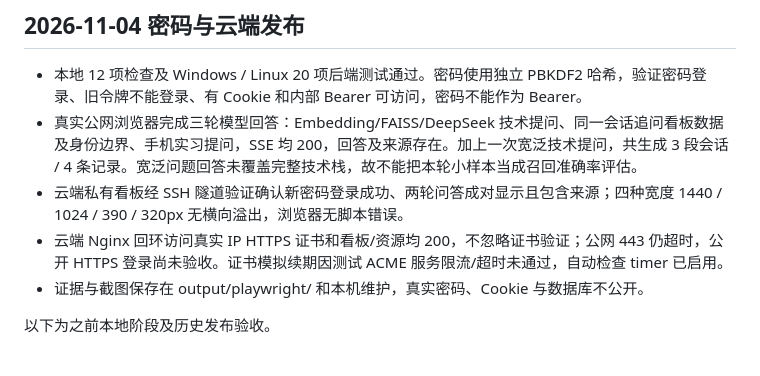
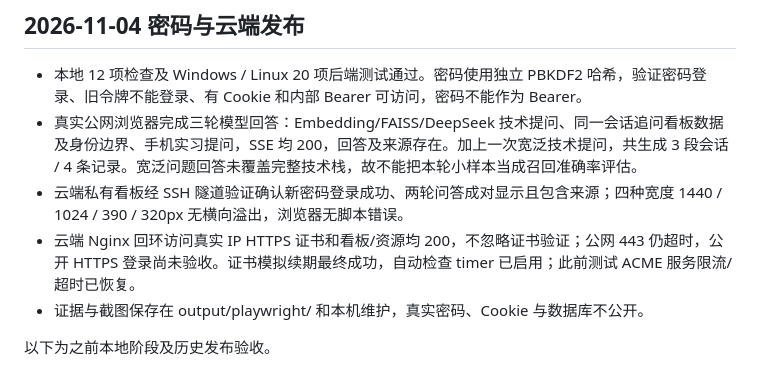
Before and after one commit to WuxingAi666/wx-portfolio, a Markdown page: docs/VALIDATION.md, the part around the change. GitHub-like rendering.

```diff
--- a/docs/VALIDATION.md
+++ b/docs/VALIDATION.md
@@ -5,7 +5,7 @@
 - 本地 12 项检查及 Windows / Linux 20 项后端测试通过。密码使用独立 PBKDF2 哈希，验证密码登录、旧令牌不能登录、有 Cookie 和内部 Bearer 可访问，密码不能作为 Bearer。
 - 真实公网浏览器完成三轮模型回答：Embedding/FAISS/DeepSeek 技术提问、同一会话追问看板数据及身份边界、手机实习提问，SSE 均 200，回答及来源存在。加上一次宽泛技术提问，共生成 3 段会话 / 4 条记录。宽泛问题回答未覆盖完整技术栈，故不能把本轮小样本当成召回准确率评估。
 - 云端私有看板经 SSH 隧道验证确认新密码登录成功、两轮问答成对显示且包含来源；四种宽度 1440 / 1024 / 390 / 320px 无横向溢出，浏览器无脚本错误。
-- 云端 Nginx 回环访问真实 IP HTTPS 证书和看板/资源均 200，不忽略证书验证；公网 443 仍超时，公开 HTTPS 登录尚未验收。证书模拟续期因测试 ACME 服务限流/超时未通过，自动检查 timer 已启用。
+- 云端 Nginx 回环访问真实 IP HTTPS 证书和看板/资源均 200，不忽略证书验证；公网 443 仍超时，公开 HTTPS 登录尚未验收。证书模拟续期最终成功，自动检查 timer 已启用；此前测试 ACME 服务限流/超时已恢复。
 - 证据与截图保存在 output/playwright/ 和本机维护，真实密码、Cookie 与数据库不公开。
 
 以下为之前本地阶段及历史发布验收。
```
Also changed, not shown: docs/PROJECT-STATUS.md (+1 -1 lines).
